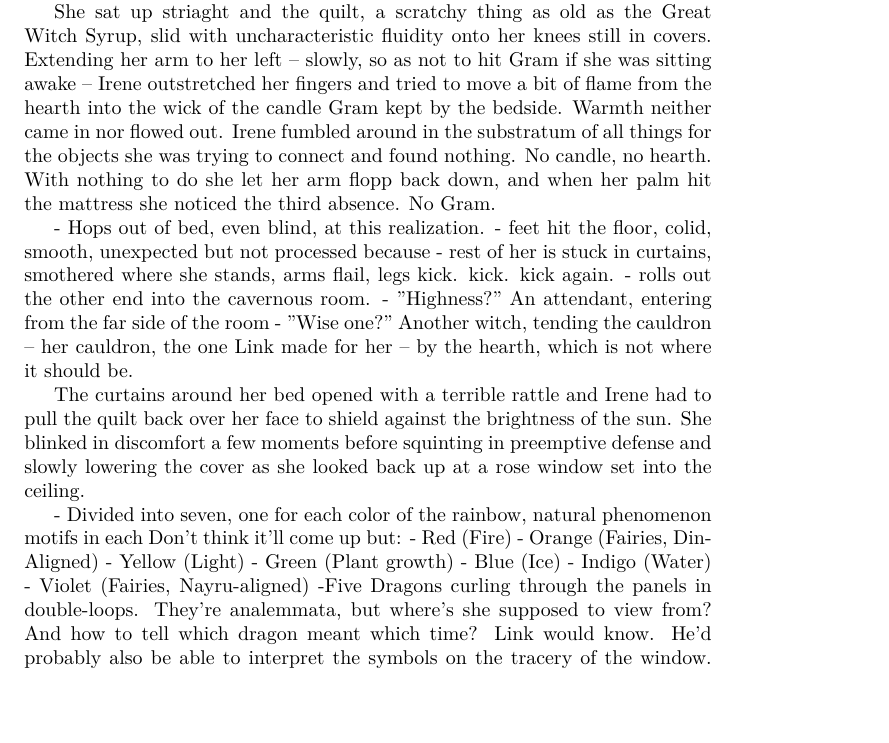
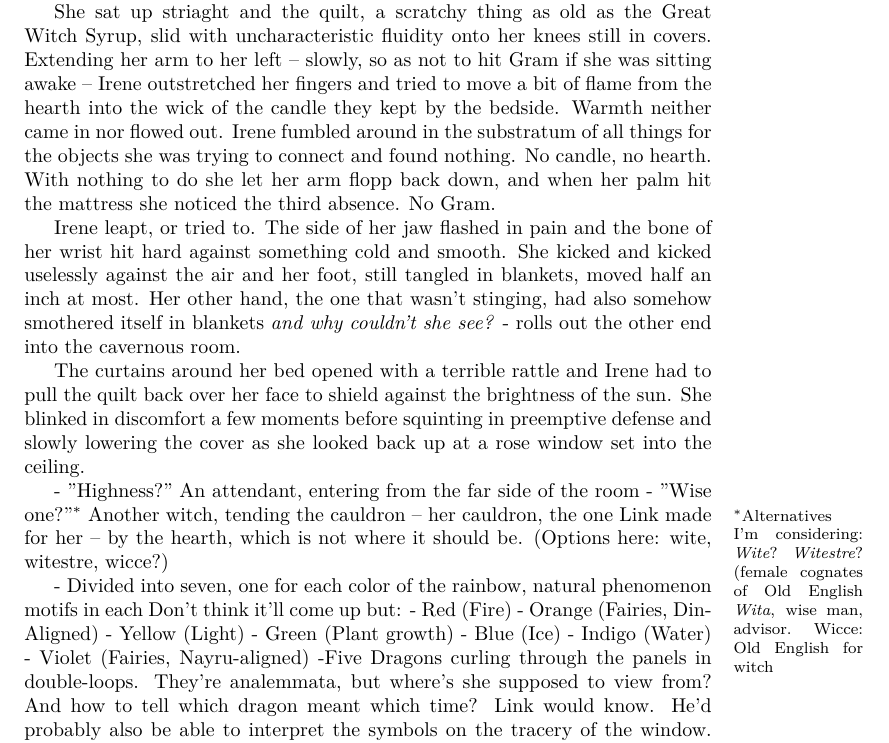
Before and after one commit to vaegtersang/lbwcat, a LaTeX document (story/Princess.tex): part of page 1 of 2, cut so that both start at the same text, the shorter picture padded with empty space. Compiled offline with XeLaTeX.

Commit message:
I will finish this scene if it kills me (though I still have far to go)

```diff
--- a/story/Princess.tex
+++ b/story/Princess.tex
@@ -5,17 +5,18 @@
 \begin{fragment}
 Irene woke in darkness and waited for her eyes to adjust. It was unseasonably warm for a morning in early spring, especially when the sun was not yet up, and she wondered at what weather might have rolled in along with the unexpected heat. Wind? Rainstorms? If so, where was the faint wail of air through the cottage shutters, or the gravelly hiss of droplets on the roof? And why could she not see yet?
 
-She sat up striaght and the quilt, a scratchy thing as old as the Great Witch Syrup, slid with uncharacteristic fluidity onto her knees still in covers. Extending her arm to her left -- slowly, so as not to hit Gram if she was sitting awake -- Irene outstretched her fingers and tried to move a bit of flame from the hearth into the wick of the candle Gram kept by the bedside. Warmth neither came in nor flowed out. Irene fumbled around in the substratum of all things for the objects she was trying to connect and found nothing. No candle, no hearth. With nothing to do she let her arm flopp back down, and when her palm hit the mattress she noticed the third absence. No Gram.
+She sat up striaght and the quilt, a scratchy thing as old as the Great Witch Syrup, slid with uncharacteristic fluidity onto her knees still in covers. Extending her arm to her left -- slowly, so as not to hit Gram if she was sitting awake -- Irene outstretched her fingers and tried to move a bit of flame from the hearth into the wick of the candle they kept by the bedside. Warmth neither came in nor flowed out. Irene fumbled around in the substratum of all things for the objects she was trying to connect and found nothing. No candle, no hearth. With nothing to do she let her arm flopp back down, and when her palm hit the mattress she noticed the third absence. No Gram.
 
-- Hops out of bed, even blind, at this realization.
-   - feet hit the floor, colid, smooth, unexpected but not processed because
-   - rest of her is stuck in curtains, smothered where she stands, arms flail, legs kick. kick. kick again.
+Irene leapt, or tried to. The side of her jaw flashed in pain and the bone of her wrist hit hard against something cold and smooth. She kicked and kicked uselessly against the air and her foot, still tangled in blankets, moved half an inch at most. Her other hand, the one that wasn't stinging, had also somehow smothered itself in blankets \emph{and why couldn't she see?}
+%in its   before she registered- Hops out of bed, even blind, at this realization.
+%   - feet hit the floor, colid, smooth, unexpected but not processed because
+%   - rest of her is stuck in curtains, smothered where she stands, arms flail, legs kick. kick. kick again.
    - rolls out the other end into the cavernous room.
- - "Highness?" An attendant, entering from the far side of the room
- - "Wise one?" Another witch, tending the cauldron -- her cauldron, the one Link made for her -- by the hearth, which is not where it should be.
-
 
 The curtains around her bed opened with a terrible rattle and Irene had to pull the quilt back over her face to shield against the brightness of the sun. She blinked in discomfort a few moments before squinting in preemptive defense and slowly lowering the cover as she looked back up at a rose window set into the ceiling.
+
+ - "Highness?" An attendant, entering from the far side of the room
+ - "Wise one?"\marginnote{Alternatives I'm considering: \emph{Wite}? \emph{Witestre}? (female cognates of Old English \emph{Wita}, wise man, advisor. Wicce: Old English for witch} Another witch, tending the cauldron -- her cauldron, the one Link made for her -- by the hearth, which is not where it should be. (Options here: wite, witestre, wicce?)
 
  - Divided into seven, one for each color of the rainbow, natural phenomenon motifs in each
     Don't think it'll come up but:
```
Also changed, not shown: FGP.pdf, Story.pdf.
